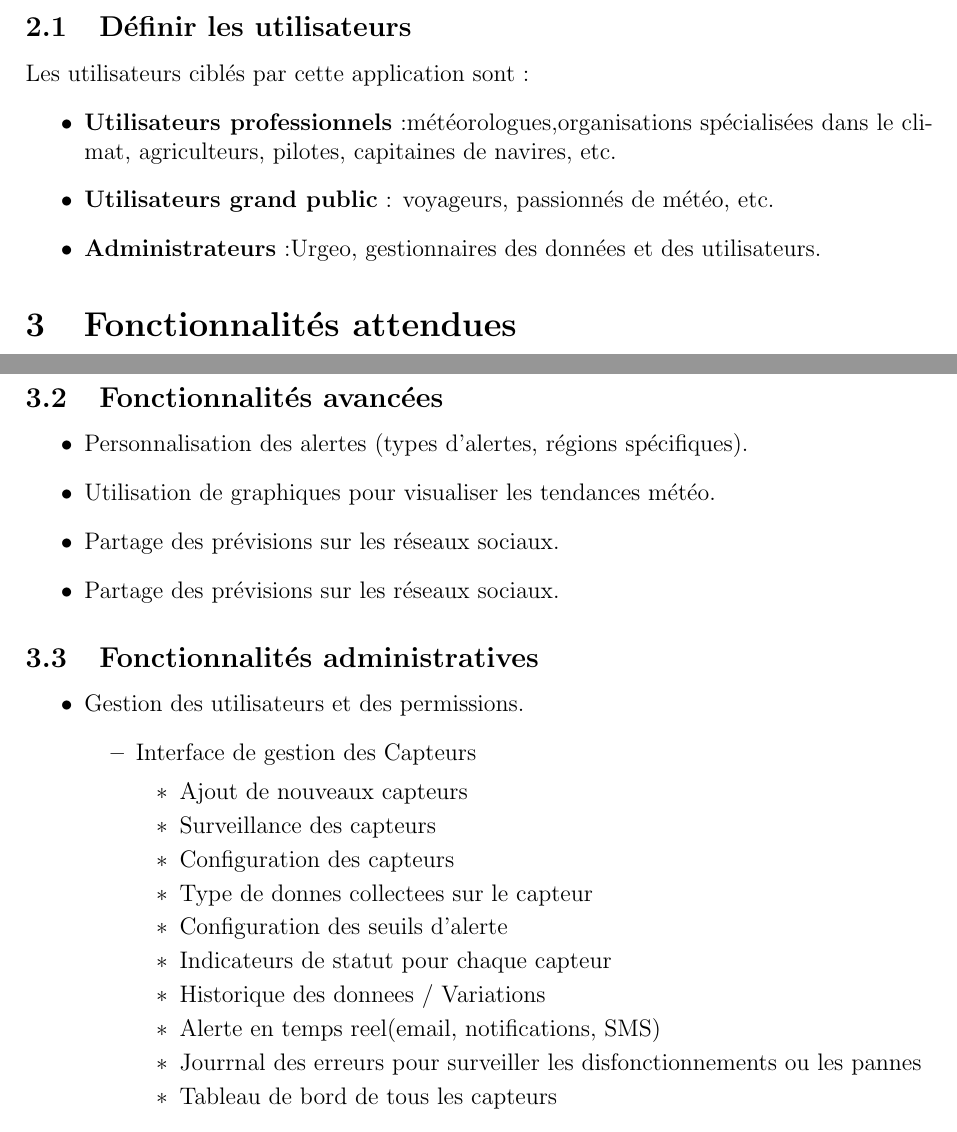
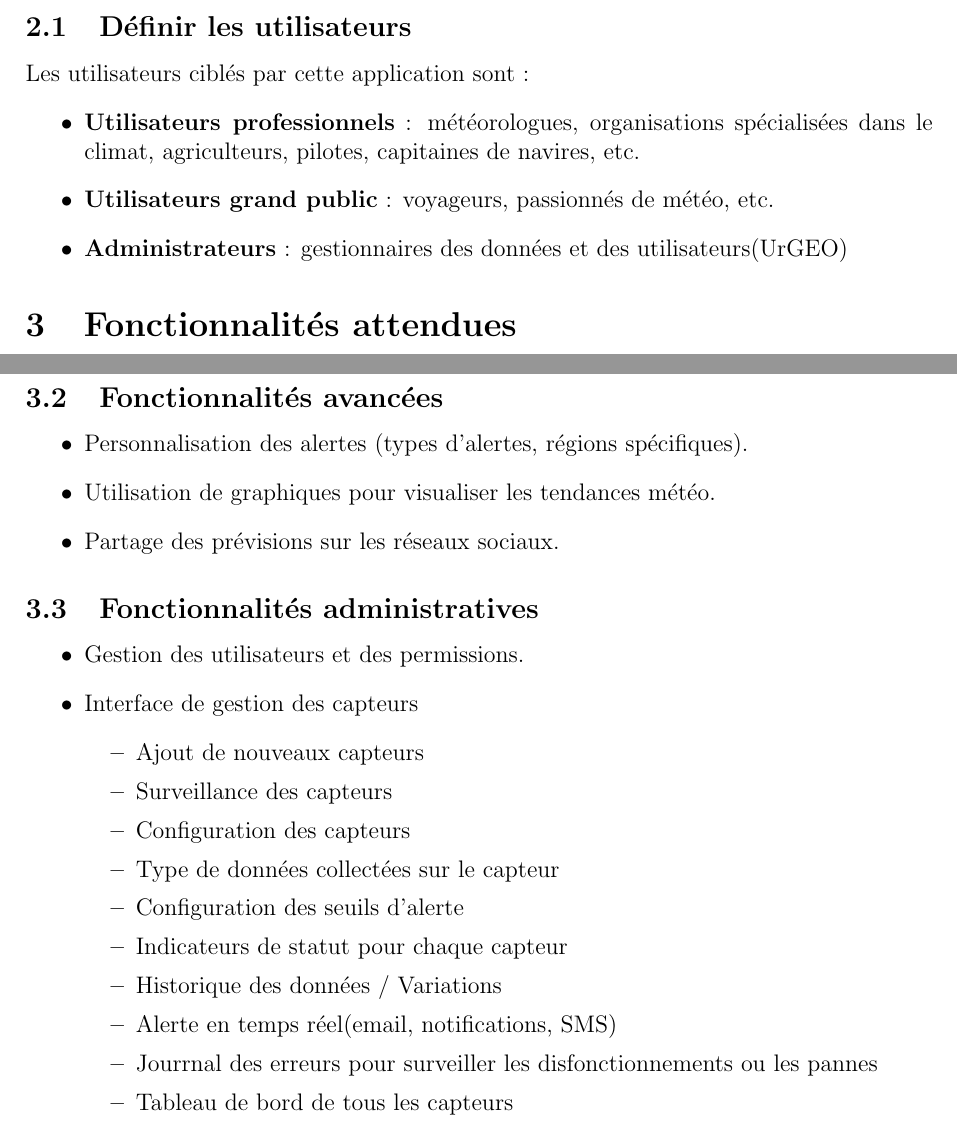
Before and after one commit to Alexim71/Projet-Final-EN, a LaTeX document (latex-libelle/latex-Alexima/untitled-1.tex): two parts of pages 2 and 3 of 5, joined at a grey line, cut so that both start at the same text. Compiled offline with pdfLaTeX.

Commit message:
Amelioration

```diff
--- a/latex-libelle/latex-Alexima/untitled-1.tex
+++ b/latex-libelle/latex-Alexima/untitled-1.tex
@@ -9,8 +9,9 @@
 \usepackage{listings}
 
 \title{Cahier des Charges\\Application Météorologique Web/Mobile}
-\author{Sanlove Eden ALEXIMA}
+\author{Sanlove Eden ALEXIMA\\Jackyno JEAN-BAPTISTE\\{Philipe JOSE}\\}
 \date{\today}
+
 
 \begin{document}
 
@@ -37,9 +38,9 @@ Les principaux objectifs de l'application sont :
 \subsection{Définir les utilisateurs}
 Les utilisateurs ciblés par cette application sont :
 \begin{itemize}
-    \item \textbf{Utilisateurs professionnels} :météorologues,organisations spécialisées dans le climat, agriculteurs, pilotes, capitaines de navires, etc.
+    \item \textbf{Utilisateurs professionnels} : météorologues, organisations spécialisées dans le climat, agriculteurs, pilotes, capitaines de navires, etc.
     \item \textbf{Utilisateurs grand public} : voyageurs, passionnés de météo, etc.
-    \item \textbf{Administrateurs} :Urgeo, gestionnaires des données et des utilisateurs.
+    \item \textbf{Administrateurs} : gestionnaires des données et des utilisateurs(UrGEO)
 \end{itemize}
 
 \section{Fonctionnalités attendues}
@@ -58,27 +60,27 @@ Les utilisateurs ciblés par cette application sont :
     \item Personnalisation des alertes (types d’alertes, régions spécifiques).
     \item Utilisation de graphiques pour visualiser les tendances météo.
     \item Partage des prévisions sur les réseaux sociaux.
-  \item Partage des prévisions sur les réseaux sociaux.
+
 
 \end{itemize}
 
 \subsection{Fonctionnalités administratives}
 \begin{itemize}
     \item Gestion des utilisateurs et des permissions.
-    \begin{itemize}
-    \item Interface de gestion des Capteurs
+
+    \item Interface de gestion des capteurs
     \begin{itemize}
         \item Ajout de nouveaux capteurs
         \item Surveillance des capteurs
         \item Configuration des capteurs
-        \item Type de donnes collectees sur le capteur
+        \item Type de données collectées sur le capteur
 	\item Configuration des seuils d'alerte
         \item Indicateurs de statut pour chaque capteur
-     \item Historique des donnees / Variations
-    \item Alerte en temps reel(email, notifications, SMS)
+     \item Historique des données / Variations
+    \item Alerte en temps réel(email, notifications, SMS)
 	\item Jourrnal des erreurs pour surveiller les disfonctionnements ou les pannes
 \item Tableau de bord de tous les capteurs
-    \end{itemize}
+
 \end{itemize}
 \end{itemize}
 
```
Also changed, not shown: latex-libelle/latex-Alexima/untitled-1.pdf, latex-libelle/latex-Alexima/untitled-1.tex (1 more changed lines), 1 other file.
